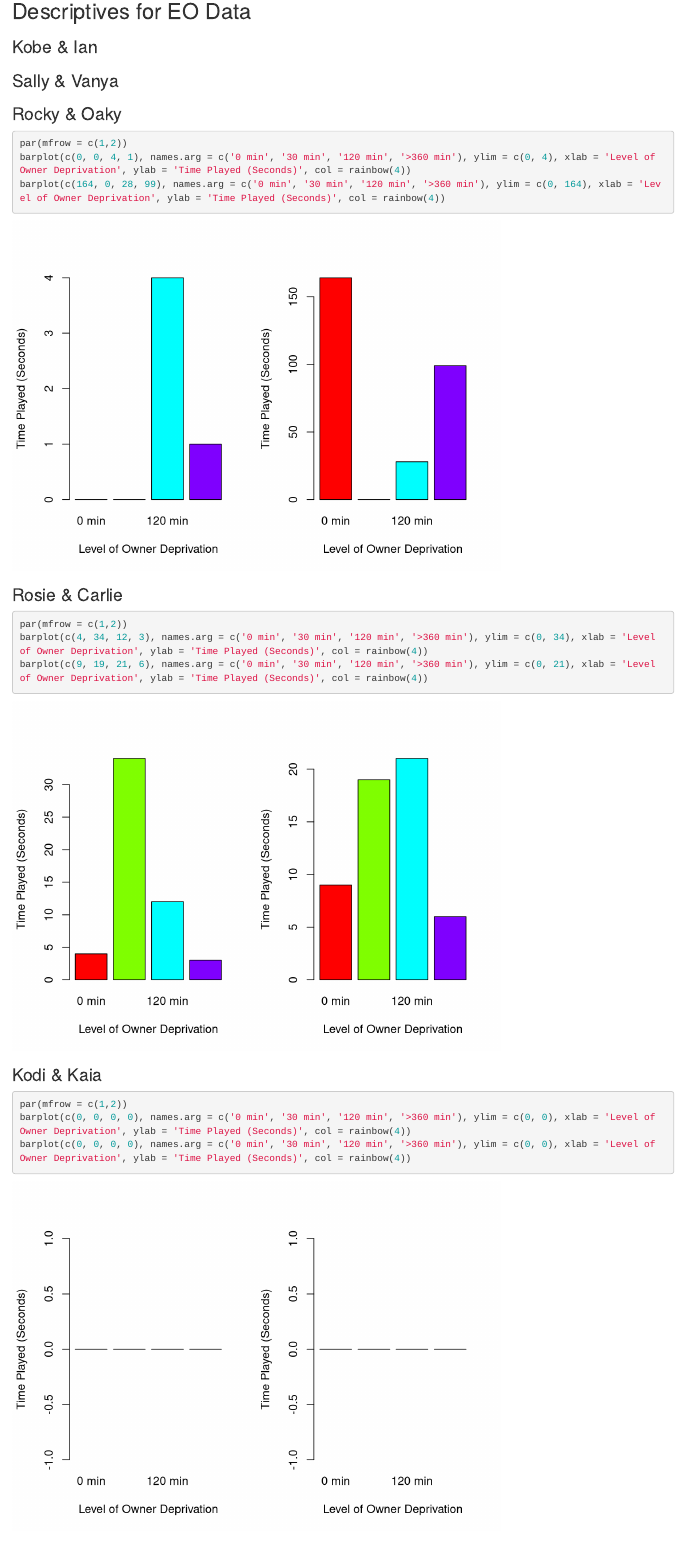
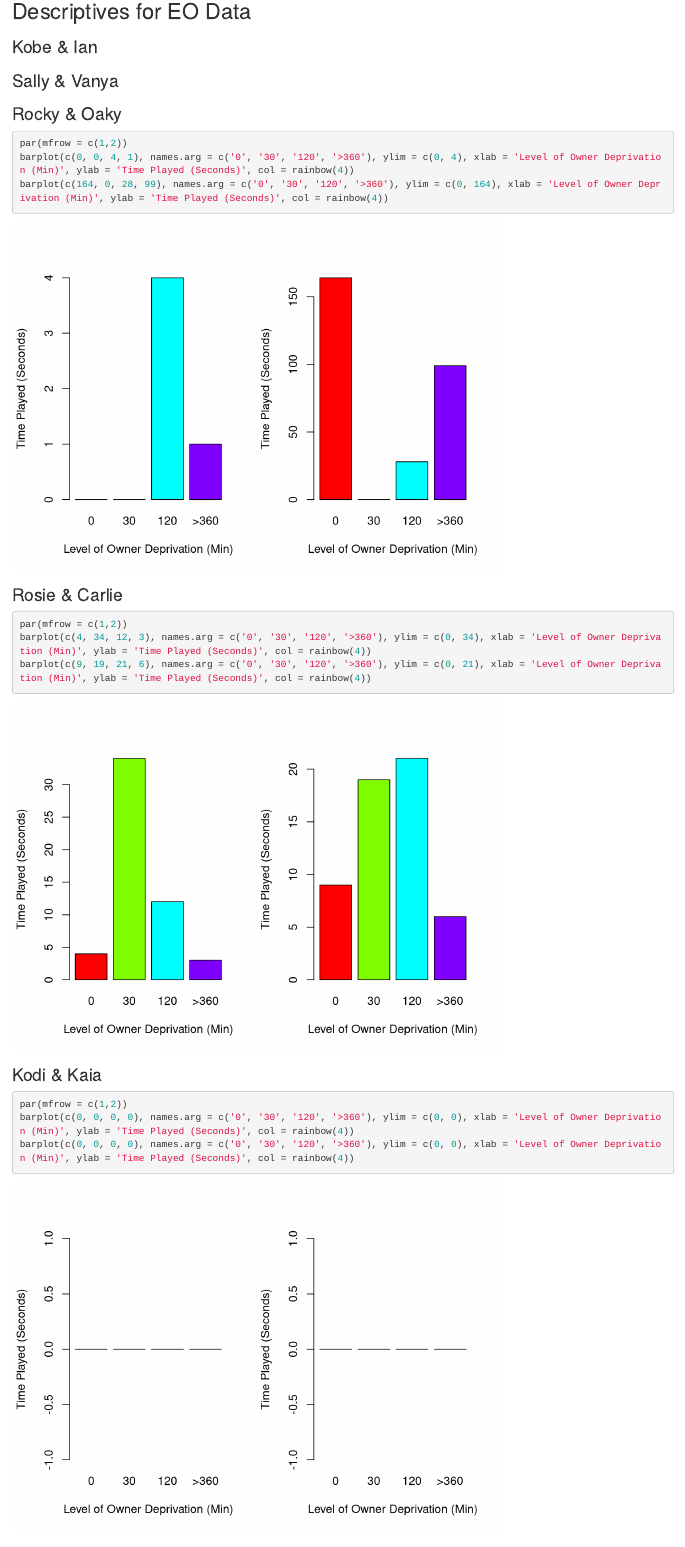
Before and after one commit to jvernaci/ma321_github_practice, an R Markdown document (Mehrkam_SP20.Rmd): the page in a window 1100 px wide, from 2820 px down. Rendered offline with R 4.5, knitr and Pandoc, with nearby package versions; some code elsewhere in the file could not run offline; common packages that the code uses without loading them are loaded.

Commit message:
Fixed labes on EO dataset

````diff
--- a/Mehrkam_SP20.Rmd
+++ b/Mehrkam_SP20.Rmd
@@ -87,22 +87,22 @@ Kodi.Kaia.EO = read_excel('Play Exp 2 (EO) Data (1).xlsx', sheet = 'P6_Kodi & Ka
 ### Rocky & Oaky
 ```{r}
 par(mfrow = c(1,2))
-barplot(c(0, 0, 4, 1), names.arg = c('0 min', '30 min', '120 min', '>360 min'), ylim = c(0, 4), xlab = 'Level of Owner Deprivation', ylab = 'Time Played (Seconds)', col = rainbow(4))
-barplot(c(164, 0, 28, 99), names.arg = c('0 min', '30 min', '120 min', '>360 min'), ylim = c(0, 164), xlab = 'Level of Owner Deprivation', ylab = 'Time Played (Seconds)', col = rainbow(4))
+barplot(c(0, 0, 4, 1), names.arg = c('0', '30', '120', '>360'), ylim = c(0, 4), xlab = 'Level of Owner Deprivation (Min)', ylab = 'Time Played (Seconds)', col = rainbow(4))
+barplot(c(164, 0, 28, 99), names.arg = c('0', '30', '120', '>360'), ylim = c(0, 164), xlab = 'Level of Owner Deprivation (Min)', ylab = 'Time Played (Seconds)', col = rainbow(4))
 ```
 
 ### Rosie & Carlie
 ```{r}
 par(mfrow = c(1,2))
-barplot(c(4, 34, 12, 3), names.arg = c('0 min', '30 min', '120 min', '>360 min'), ylim = c(0, 34), xlab = 'Level of Owner Deprivation', ylab = 'Time Played (Seconds)', col = rainbow(4))
-barplot(c(9, 19, 21, 6), names.arg = c('0 min', '30 min', '120 min', '>360 min'), ylim = c(0, 21), xlab = 'Level of Owner Deprivation', ylab = 'Time Played (Seconds)', col = rainbow(4))
+barplot(c(4, 34, 12, 3), names.arg = c('0', '30', '120', '>360'), ylim = c(0, 34), xlab = 'Level of Owner Deprivation (Min)', ylab = 'Time Played (Seconds)', col = rainbow(4))
+barplot(c(9, 19, 21, 6), names.arg = c('0', '30', '120', '>360'), ylim = c(0, 21), xlab = 'Level of Owner Deprivation (Min)', ylab = 'Time Played (Seconds)', col = rainbow(4))
 ```
 
 ### Kodi & Kaia
 ```{r}
 par(mfrow = c(1,2))
-barplot(c(0, 0, 0, 0), names.arg = c('0 min', '30 min', '120 min', '>360 min'), ylim = c(0, 0), xlab = 'Level of Owner Deprivation', ylab = 'Time Played (Seconds)', col = rainbow(4))
-barplot(c(0, 0, 0, 0), names.arg = c('0 min', '30 min', '120 min', '>360 min'), ylim = c(0, 0), xlab = 'Level of Owner Deprivation', ylab = 'Time Played (Seconds)', col = rainbow(4))
+barplot(c(0, 0, 0, 0), names.arg = c('0', '30', '120', '>360'), ylim = c(0, 0), xlab = 'Level of Owner Deprivation (Min)', ylab = 'Time Played (Seconds)', col = rainbow(4))
+barplot(c(0, 0, 0, 0), names.arg = c('0', '30', '120', '>360'), ylim = c(0, 0), xlab = 'Level of Owner Deprivation (Min)', ylab = 'Time Played (Seconds)', col = rainbow(4))
 ```
 
 ## Loading in Reinforced Data
````
Also changed, not shown: Mehrkam_SP20.nb.html.
